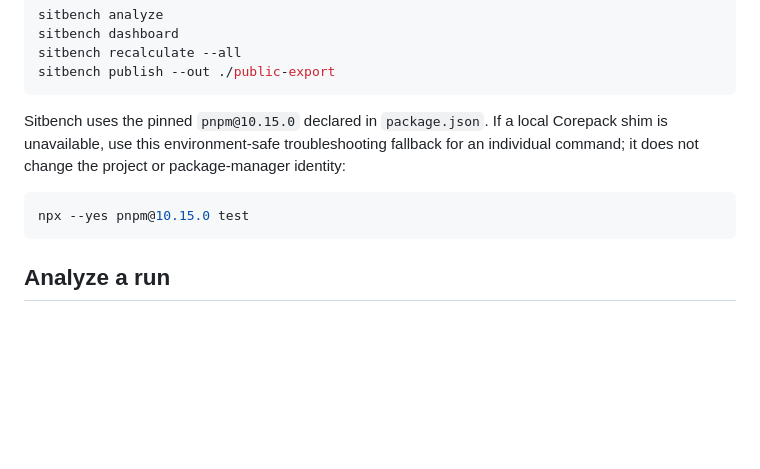
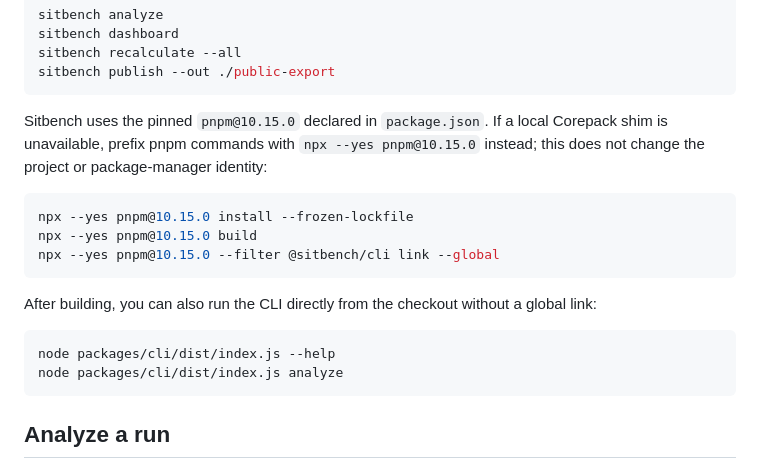
Before and after one commit to guarzo/sitbench, a Markdown page: README.md, the part around one of its changes. Rendered like a GitHub page; blank space fills up the shorter version.

````diff
--- a/README.md
+++ b/README.md
@@ -33,10 +33,19 @@ sitbench recalculate --all
 sitbench publish --out ./public-export
 ```
 
-Sitbench uses the pinned `pnpm@10.15.0` declared in `package.json`. If a local Corepack shim is unavailable, use this environment-safe troubleshooting fallback for an individual command; it does not change the project or package-manager identity:
+Sitbench uses the pinned `pnpm@10.15.0` declared in `package.json`. If a local Corepack shim is unavailable, prefix pnpm commands with `npx --yes pnpm@10.15.0` instead; this does not change the project or package-manager identity:
 
 ```bash
-npx --yes pnpm@10.15.0 test
+npx --yes pnpm@10.15.0 install --frozen-lockfile
+npx --yes pnpm@10.15.0 build
+npx --yes pnpm@10.15.0 --filter @sitbench/cli link --global
+```
+
+After building, you can also run the CLI directly from the checkout without a global link:
+
+```bash
+node packages/cli/dist/index.js --help
+node packages/cli/dist/index.js analyze
 ```
 
 ## Analyze a run
````
Also changed, not shown: other parts of README.md (+59 -5 lines).
